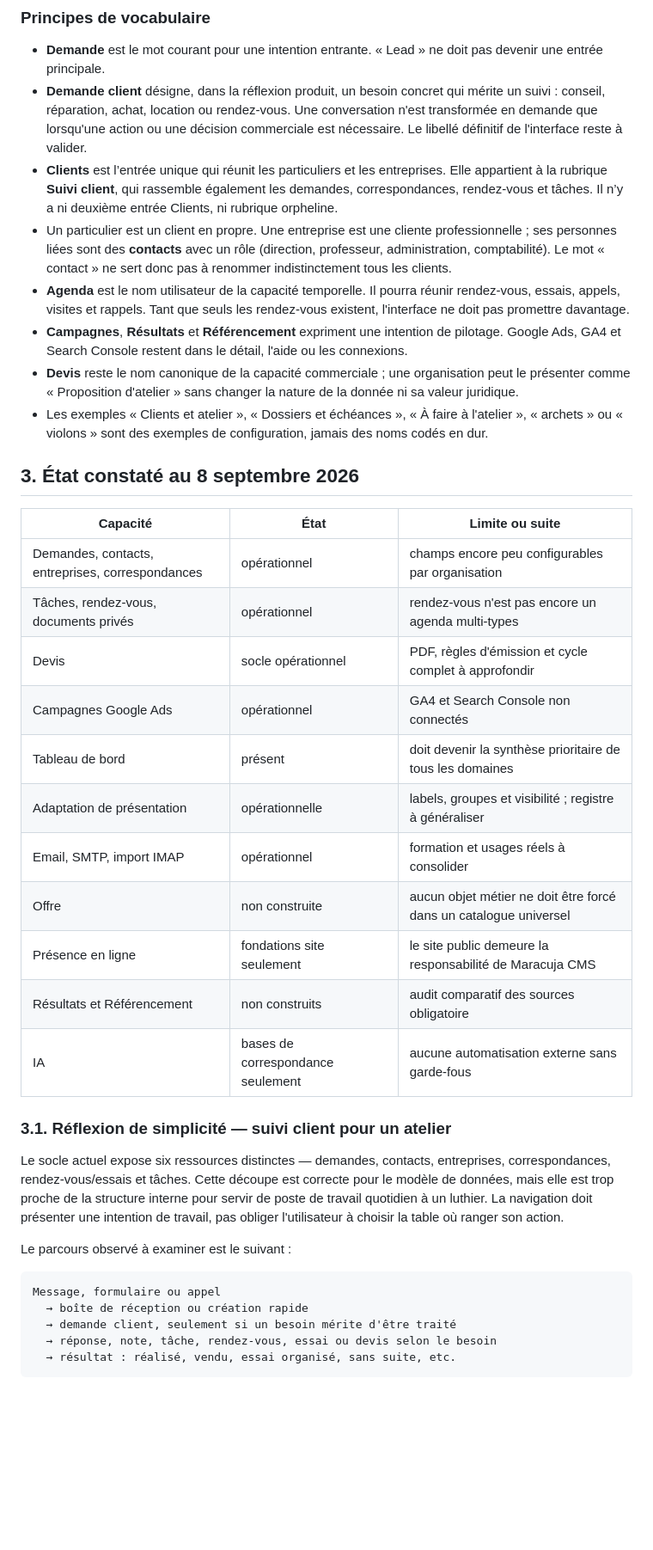
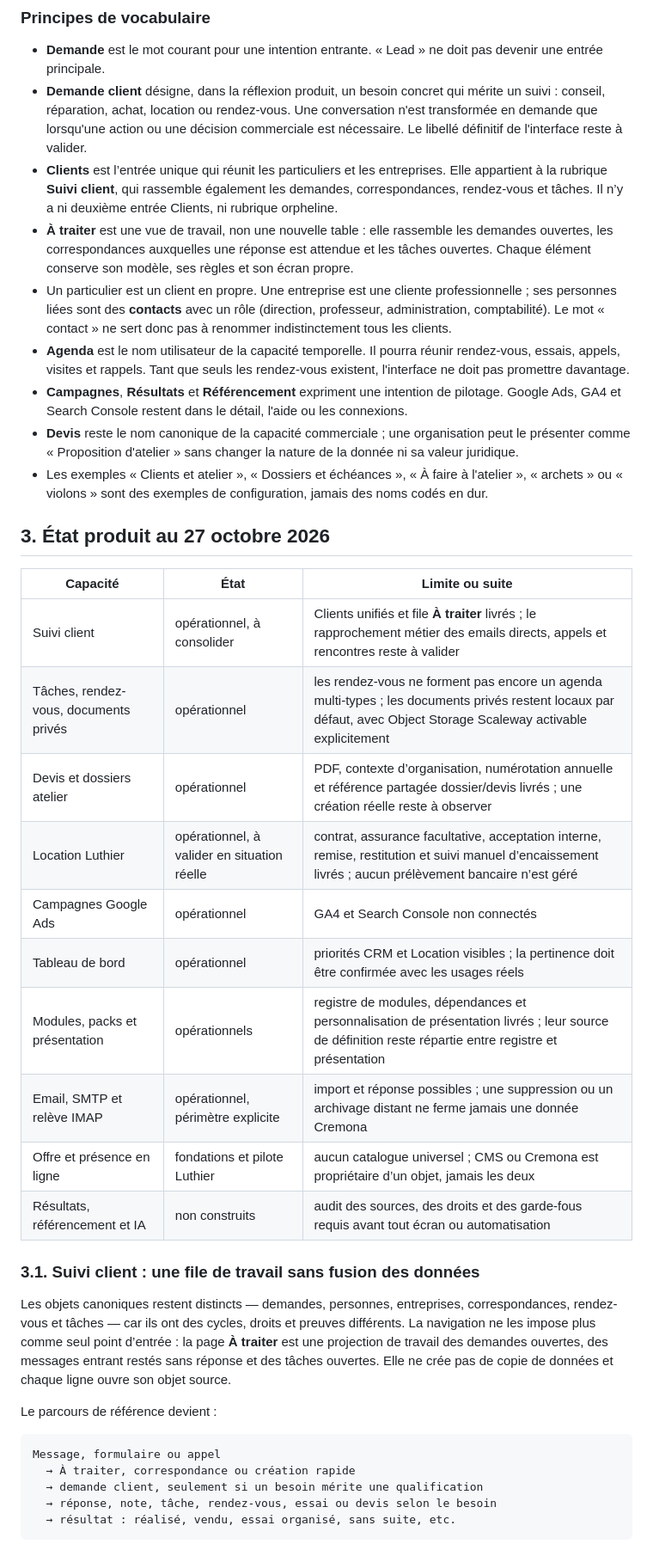
Before and after one commit to lamusiquedemars/cremona, a Markdown page: docs/plan-directeur-produit-cremona.md, the part around one of its changes. Shown at 86% size. Drawn GitHub-style; blank space fills up the shorter version.

Commit message:
docs: align product plan with delivered architecture

````diff
--- a/docs/plan-directeur-produit-cremona.md
+++ b/docs/plan-directeur-produit-cremona.md
@@ -54,43 +55,43 @@ Paramètres
 - **Demande** est le mot courant pour une intention entrante. « Lead » ne doit pas devenir une entrée principale.
 - **Demande client** désigne, dans la réflexion produit, un besoin concret qui mérite un suivi : conseil, réparation, achat, location ou rendez-vous. Une conversation n'est transformée en demande que lorsqu'une action ou une décision commerciale est nécessaire. Le libellé définitif de l'interface reste à valider.
 - **Clients** est l’entrée unique qui réunit les particuliers et les entreprises. Elle appartient à la rubrique **Suivi client**, qui rassemble également les demandes, correspondances, rendez-vous et tâches. Il n’y a ni deuxième entrée Clients, ni rubrique orpheline.
+- **À traiter** est une vue de travail, non une nouvelle table : elle rassemble les demandes ouvertes, les correspondances auxquelles une réponse est attendue et les tâches ouvertes. Chaque élément conserve son modèle, ses règles et son écran propre.
 - Un particulier est un client en propre. Une entreprise est une cliente professionnelle ; ses personnes liées sont des **contacts** avec un rôle (direction, professeur, administration, comptabilité). Le mot « contact » ne sert donc pas à renommer indistinctement tous les clients.
 - **Agenda** est le nom utilisateur de la capacité temporelle. Il pourra réunir rendez-vous, essais, appels, visites et rappels. Tant que seuls les rendez-vous existent, l'interface ne doit pas promettre davantage.
 - **Campagnes**, **Résultats** et **Référencement** expriment une intention de pilotage. Google Ads, GA4 et Search Console restent dans le détail, l'aide ou les connexions.
 - **Devis** reste le nom canonique de la capacité commerciale ; une organisation peut le présenter comme « Proposition d'atelier » sans changer la nature de la donnée ni sa valeur juridique.
 - Les exemples « Clients et atelier », « Dossiers et échéances », « À faire à l'atelier », « archets » ou « violons » sont des exemples de configuration, jamais des noms codés en dur.
 
-## 3. État constaté au 8 septembre 2026
+## 3. État produit au 27 octobre 2026
 
 | Capacité | État | Limite ou suite |
 | --- | --- | --- |
-| Demandes, contacts, entreprises, correspondances | opérationnel | champs encore peu configurables par organisation |
-| Tâches, rendez-vous, documents privés | opérationnel | rendez-vous n'est pas encore un agenda multi-types |
-| Devis | socle opérationnel | PDF, règles d'émission et cycle complet à approfondir |
+| Suivi client | opérationnel, à consolider | Clients unifiés et file **À traiter** livrés ; le rapprochement métier des emails directs, appels et rencontres reste à valider |
+| Tâches, rendez-vous, documents privés | opérationnel | les rendez-vous ne forment pas encore un agenda multi-types ; les documents privés restent locaux par défaut, avec Object Storage Scaleway activable explicitement |
+| Devis et dossiers atelier | opérationnel | PDF, contexte d’organisation, numérotation annuelle et référence partagée dossier/devis livrés ; une création réelle reste à observer |
+| Location Luthier | opérationnel, à valider en situation réelle | contrat, assurance facultative, acceptation interne, remise, restitution et suivi manuel d’encaissement livrés ; aucun prélèvement bancaire n’est géré |
 | Campagnes Google Ads | opérationnel | GA4 et Search Console non connectés |
-| Tableau de bord | présent | doit devenir la synthèse prioritaire de tous les domaines |
-| Adaptation de présentation | opérationnelle | labels, groupes et visibilité ; registre à généraliser |
-| Email, SMTP, import IMAP | opérationnel | formation et usages réels à consolider |
-| Offre | non construite | aucun objet métier ne doit être forcé dans un catalogue universel |
-| Présence en ligne | fondations site seulement | le site public demeure la responsabilité de Maracuja CMS |
-| Résultats et Référencement | non construits | audit comparatif des sources obligatoire |
-| IA | bases de correspondance seulement | aucune automatisation externe sans garde-fous |
+| Tableau de bord | opérationnel | priorités CRM et Location visibles ; la pertinence doit être confirmée avec les usages réels |
+| Modules, packs et présentation | opérationnels | registre de modules, dépendances et personnalisation de présentation livrés ; leur source de définition reste répartie entre registre et présentation |
+| Email, SMTP et relève IMAP | opérationnel, périmètre explicite | import et réponse possibles ; une suppression ou un archivage distant ne ferme jamais une donnée Cremona |
+| Offre et présence en ligne | fondations et pilote Luthier | aucun catalogue universel ; CMS ou Cremona est propriétaire d’un objet, jamais les deux |
+| Résultats, référencement et IA | non construits | audit des sources, des droits et des garde-fous requis avant tout écran ou automatisation |
 
-### 3.1. Réflexion de simplicité — suivi client pour un atelier
+### 3.1. Suivi client : une file de travail sans fusion des données
 
-Le socle actuel expose six ressources distinctes — demandes, contacts,
-entreprises, correspondances, rendez-vous/essais et tâches. Cette découpe est
-correcte pour le modèle de données, mais elle est trop proche de la structure
-interne pour servir de poste de travail quotidien à un luthier. La navigation
-doit présenter une intention de travail, pas obliger l'utilisateur à choisir
-la table où ranger son action.
+Les objets canoniques restent distincts — demandes, personnes, entreprises,
+correspondances, rendez-vous et tâches — car ils ont des cycles, droits et
+preuves différents. La navigation ne les impose plus comme seul point d’entrée :
+la page **À traiter** est une projection de travail des demandes ouvertes, des
+messages entrant restés sans réponse et des tâches ouvertes. Elle ne crée pas de
+copie de données et chaque ligne ouvre son objet source.
 
-Le parcours observé à examiner est le suivant :
+Le parcours de référence devient :
 
 ```text
 Message, formulaire ou appel
-  → boîte de réception ou création rapide
-  → demande client, seulement si un besoin mérite d'être traité
+  → À traiter, correspondance ou création rapide
+  → demande client, seulement si un besoin mérite une qualification
   → réponse, note, tâche, rendez-vous, essai ou devis selon le besoin
   → résultat : réalisé, vendu, essai organisé, sans suite, etc.
 ```
````
Also changed, not shown: other parts of docs/plan-directeur-produit-cremona.md (+90 -34 lines), docs/avancement-plan-directeur.md (+44 -23 lines).
